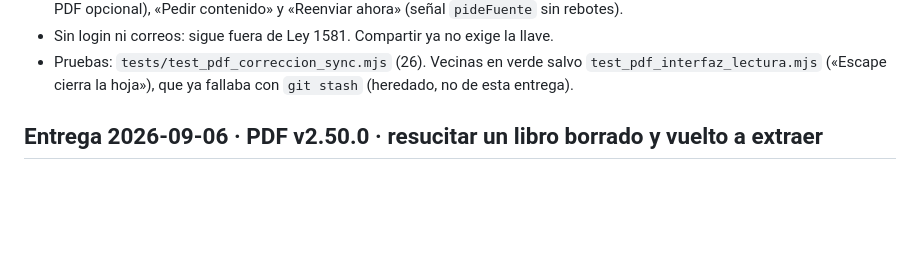
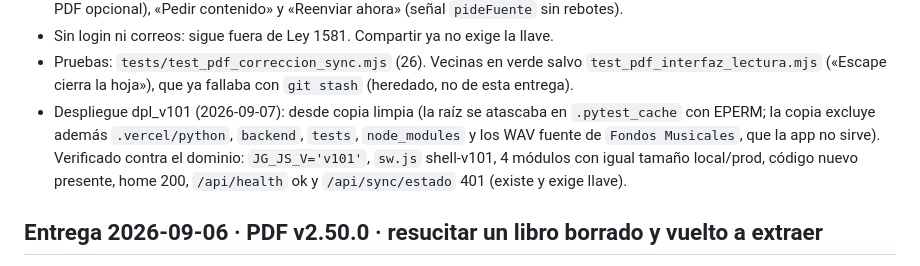
Before and after one commit to JHONCOD24/jg-turbo, a Markdown page: CAMBIOS_SYNC.md, the part around the change. Rendered like a GitHub page; blank space fills up the shorter version.

Commit message:
docs(sync): anotar despliegue dpl_v101 verificado contra produccion

```diff
--- a/CAMBIOS_SYNC.md
+++ b/CAMBIOS_SYNC.md
@@ -19,6 +19,12 @@ viajaba; el segundo aparato no podía confiar en lo corregido y pedía el archiv
 - Pruebas: `tests/test_pdf_correccion_sync.mjs` (26). Vecinas en verde salvo
   `test_pdf_interfaz_lectura.mjs` («Escape cierra la hoja»), que ya fallaba con
   `git stash` (heredado, no de esta entrega).
+- Despliegue dpl_v101 (2026-09-07): desde copia limpia (la raíz se atascaba en
+  `.pytest_cache` con EPERM; la copia excluye además `.vercel/python`, `backend`,
+  `tests`, `node_modules` y los WAV fuente de `Fondos Musicales`, que la app no
+  sirve). Verificado contra el dominio: `JG_JS_V='v101'`, `sw.js` shell-v101,
+  4 módulos con igual tamaño local/prod, código nuevo presente, home 200,
+  `/api/health` ok y `/api/sync/estado` 401 (existe y exige llave).
 
 ## Entrega 2026-09-06 · PDF v2.50.0 · resucitar un libro borrado y vuelto a extraer
 
```
